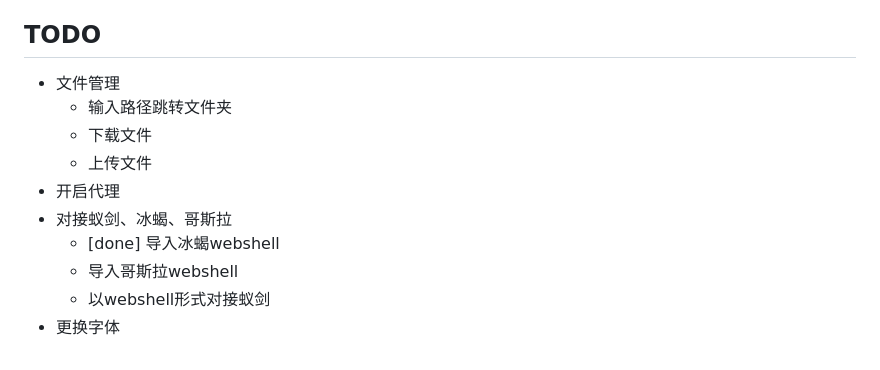
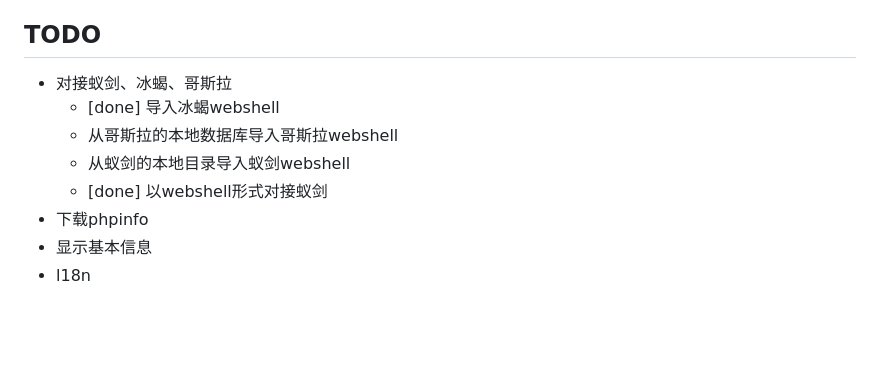
Before and after one commit to Marven11/EtherGhost, a Markdown page: README.md, the part around the change. Rendered like a GitHub page; blank space fills up the shorter version.

```diff
--- a/README.md
+++ b/README.md
@@ -33,13 +33,11 @@ Webshell管理器，开发中
 
 ## TODO
 
-- 文件管理
-  - 输入路径跳转文件夹
-  - 下载文件
-  - 上传文件
-- 开启代理
 - 对接蚁剑、冰蝎、哥斯拉
   - [done] 导入冰蝎webshell
-  - 导入哥斯拉webshell
-  - 以webshell形式对接蚁剑
-- 更换字体
+  - 从哥斯拉的本地数据库导入哥斯拉webshell
+  - 从蚁剑的本地目录导入蚁剑webshell
+  - [done] 以webshell形式对接蚁剑
+- 下载phpinfo
+- 显示基本信息
+- l18n
```
Also changed, not shown: assets/preview-files.png, assets/preview-homepage.png, assets/preview-terminal.png, 5 other files.
